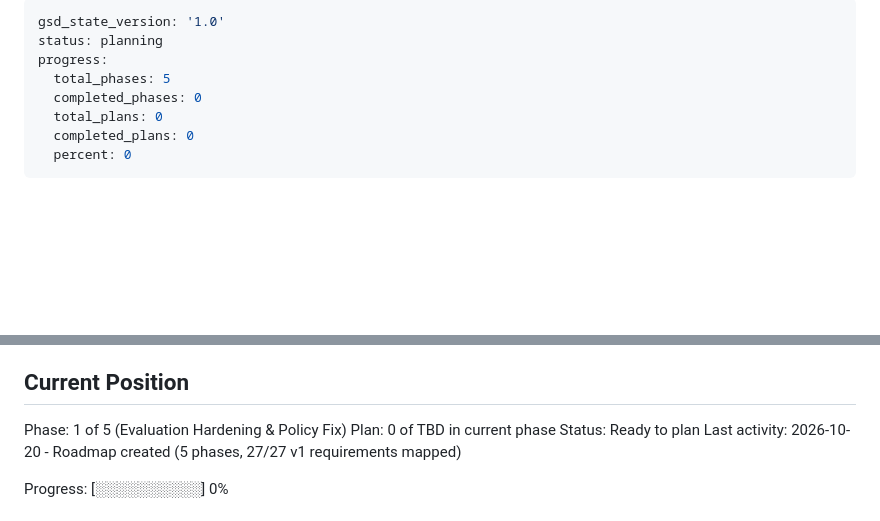
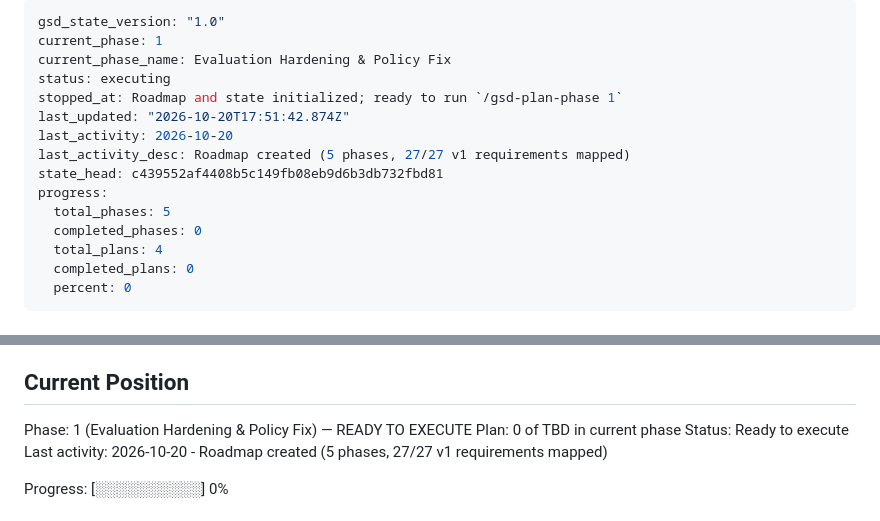
Before and after one commit to areveeess/os-level-guardrails, a Markdown page: .planning/STATE.md, 2 parts joined by grey strips. GitHub-like rendering; blank space fills up the shorter version.

Commit message:
docs(01): create phase plan

```diff
--- a/.planning/STATE.md
+++ b/.planning/STATE.md
@@ -1,10 +1,17 @@
 ---
-gsd_state_version: '1.0'
-status: planning
+gsd_state_version: "1.0"
+current_phase: 1
+current_phase_name: Evaluation Hardening & Policy Fix
+status: executing
+stopped_at: Roadmap and state initialized; ready to run `/gsd-plan-phase 1`
+last_updated: "2026-10-20T17:51:42.874Z"
+last_activity: 2026-10-20
+last_activity_desc: Roadmap created (5 phases, 27/27 v1 requirements mapped)
+state_head: c439552af4408b5c149fb08eb9d6b3db732fbd81
 progress:
   total_phases: 5
   completed_phases: 0
-  total_plans: 0
+  total_plans: 4
   completed_plans: 0
   percent: 0
 ---
@@ -20,9 +27,9 @@ See: .planning/PROJECT.md (updated 2026-10-20)
 
 ## Current Position
 
-Phase: 1 of 5 (Evaluation Hardening & Policy Fix)
+Phase: 1 (Evaluation Hardening & Policy Fix) — READY TO EXECUTE
 Plan: 0 of TBD in current phase
-Status: Ready to plan
+Status: Ready to execute
 Last activity: 2026-10-20 - Roadmap created (5 phases, 27/27 v1 requirements mapped)
 
 Progress: [░░░░░░░░░░] 0%
```
Also changed, not shown: .planning/ROADMAP.md (+15 -0 lines).
